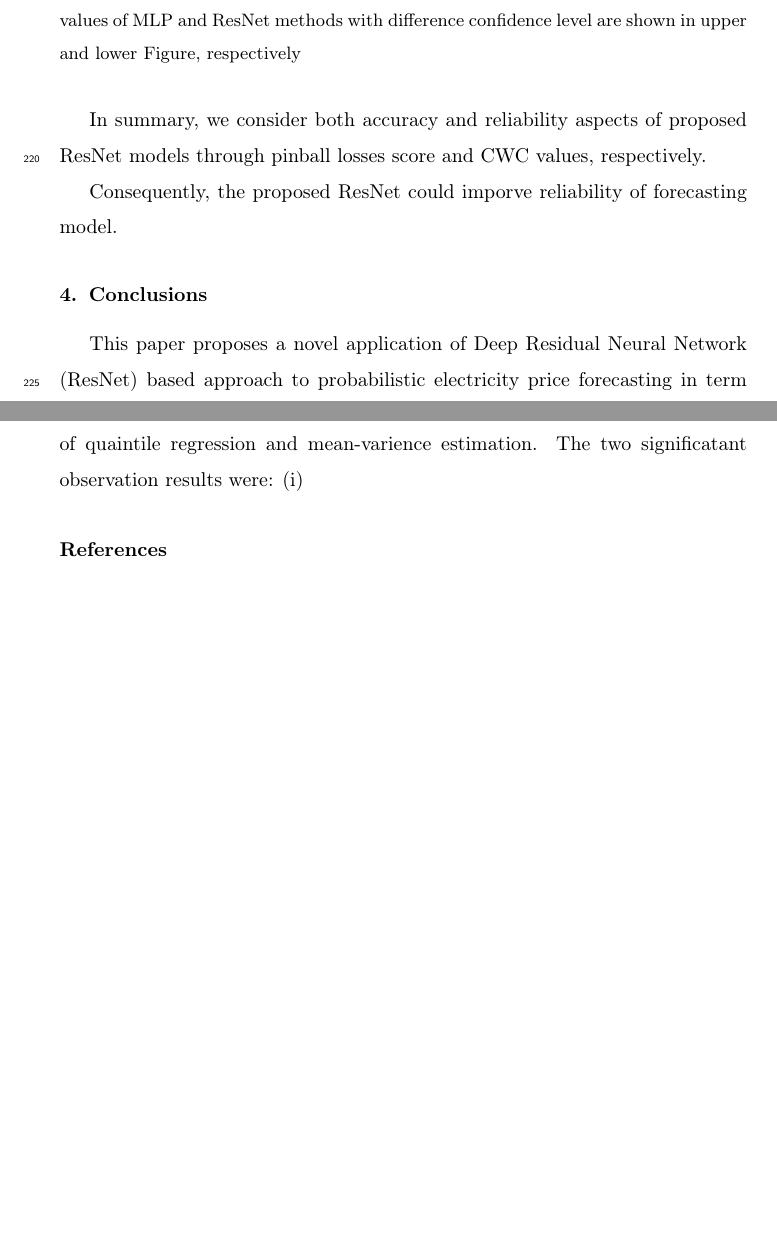
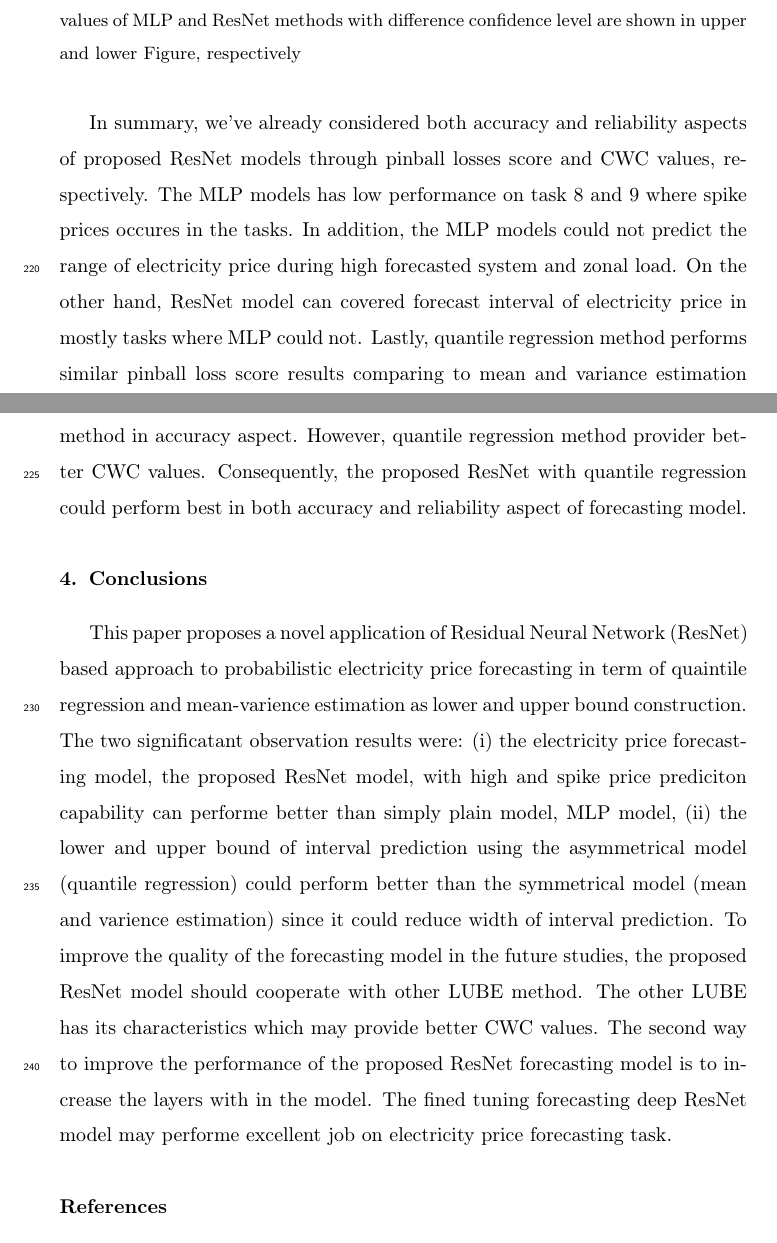
Before and after one commit to chaweewatp/paper03, a LaTeX paper (Report_Latex/elsarticle-template.tex): two parts of pages 16 and 17 of 19, joined at a grey line, cut so that both start at the same text, the shorter picture padded with empty space. Compiled offline with pdfLaTeX.

Commit message:
edit paper

```diff
--- a/Report_Latex/elsarticle-template.tex
+++ b/Report_Latex/elsarticle-template.tex
@@ -452,15 +447,23 @@
       \label{Fig:CWC}
     \end{figure}
 
-    In summary, we consider both accuracy and reliability aspects of proposed ResNet models through pinball losses score and CWC values, respectively.
-
-    Consequently, the proposed ResNet could imporve reliability of forecasting model.
-
-
-
+    In summary, we've already considered both accuracy and reliability aspects of proposed ResNet models through pinball losses score and CWC values, respectively.
+    The MLP models has low performance on task 8 and 9 where spike prices occures in the tasks.
+    In addition, the MLP models could not predict the range of electricity price during high forecasted system and zonal load.
+    On the other hand, ResNet model can covered forecast interval of electricity price in mostly tasks where MLP could not.
+    Lastly, quantile regression method performs similar pinball loss score results comparing to mean and variance estimation method in accuracy aspect.
+    However, quantile regression method provider better CWC values.
+    Consequently, the proposed ResNet with quantile regression could perform best in both accuracy and reliability aspect of forecasting model.
 
   \section{Conclusions}
-    This paper proposes a novel application of Deep Residual Neural Network (ResNet) based approach to probabilistic electricity price forecasting in term of quaintile regression and mean-varience estimation. The two significatant observation results were: (i)
+    This paper proposes a novel application of Residual Neural Network (ResNet) based approach to probabilistic electricity price forecasting in term of quaintile regression and mean-varience estimation as lower and upper bound construction.
+    The two significatant observation results were:
+    (i) the electricity price forecasting model, the proposed ResNet model, with high and spike price prediciton capability can performe better than simply plain model, MLP model,
+    (ii) the lower and upper bound of interval prediction using the asymmetrical model (quantile regression) could perform better than the symmetrical model (mean and varience estimation) since it could reduce width of interval prediction.
+    To improve the quality of the forecasting model in the future studies, the proposed ResNet model should cooperate with other LUBE method.
+    The other LUBE has its characteristics which may provide better CWC values.
+    The second way to improve the performance of the proposed ResNet forecasting model is to increase the layers with in the model. The fined tuning forecasting deep ResNet model may performe excellent job on electricity price forecasting task.
+
   \section*{References}
   \bibliography{mybibfile}
 \end{document}
```
Also changed, not shown: Report_Latex/elsarticle-template.pdf, Report_Latex/elsarticle-template.tex (21 more changed lines), 4 other files.
